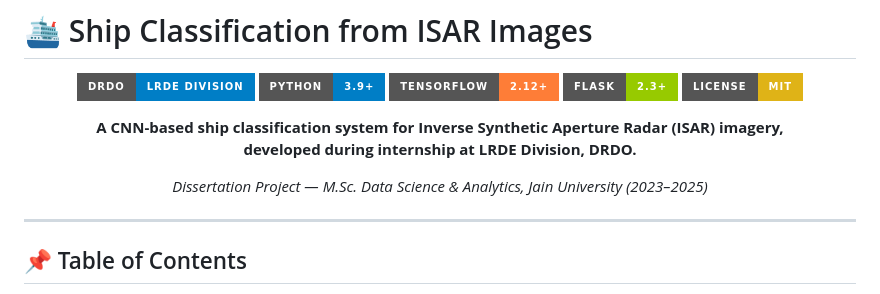
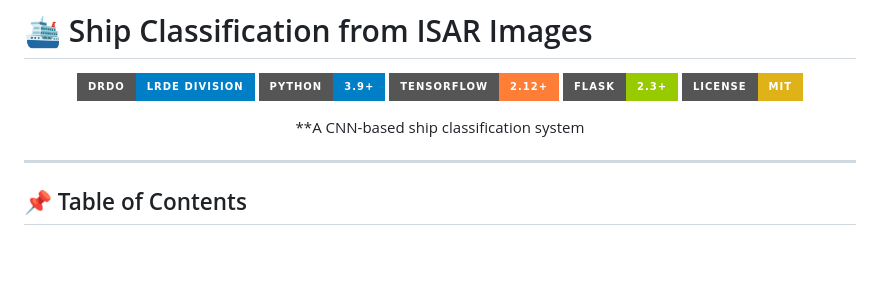
Before and after one commit to Vijaygowda15/Image-Classification-using-CNN-model, a Markdown page: README.md, the part around one of its changes. Drawn GitHub-style; badges without logos; blank space fills up the shorter version.

```diff
--- a/README.md
+++ b/README.md
@@ -8,10 +8,7 @@
 ![Flask](https://img.shields.io/badge/Flask-2.3%2B-green?style=for-the-badge&logo=flask)
 ![License](https://img.shields.io/badge/License-MIT-yellow?style=for-the-badge)
 
-**A CNN-based ship classification system for Inverse Synthetic Aperture Radar (ISAR) imagery,
-developed during internship at LRDE Division, DRDO.**
-
-*Dissertation Project — M.Sc. Data Science & Analytics, Jain University (2023–2025)*
+**A CNN-based ship classification system
 
 </div>
 
```
Also changed, not shown: other parts of README.md (+10 -70 lines).
